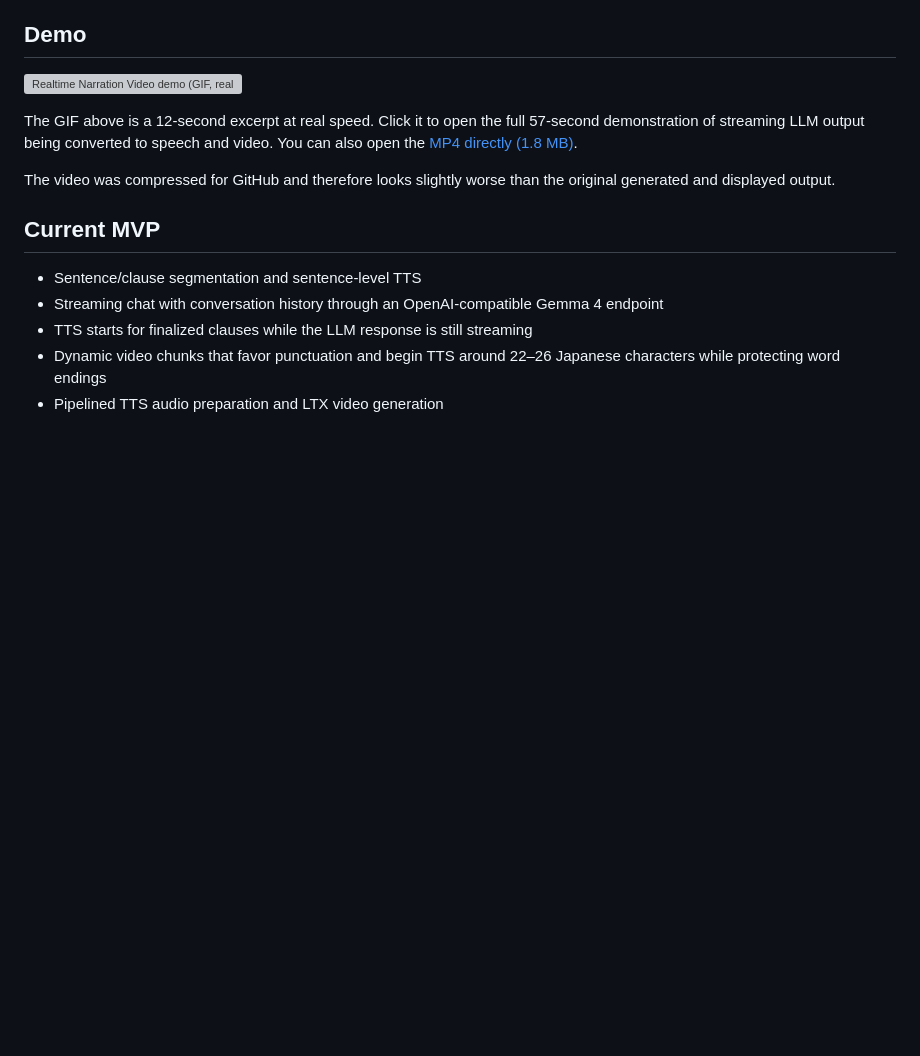
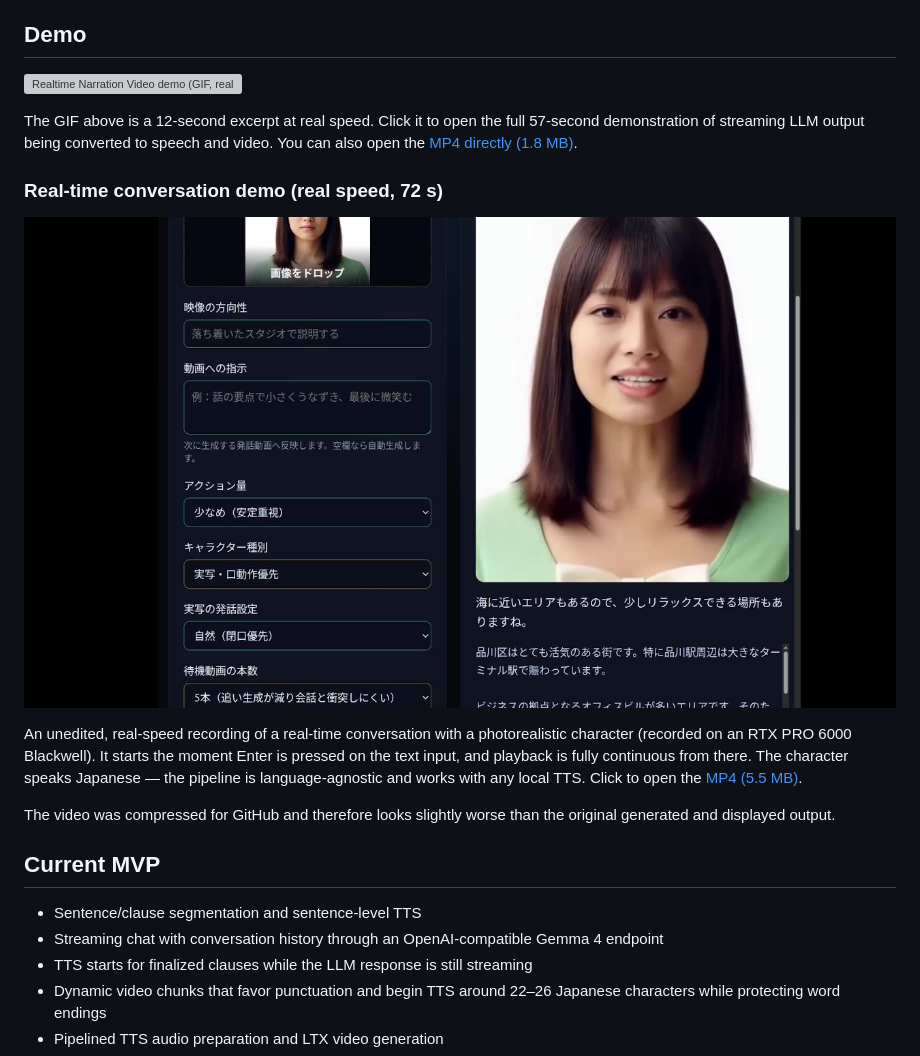
Before and after one commit to animede/Realtime_Narration_Video, a Markdown page: README.en.md, the part around the change. Rendered like a GitHub page; pictures changed too: docs/assets/demo-conversation-preview.jpg (added); blank space fills up the shorter version; grey boxes are pictures that could not be loaded.

```diff
--- a/README.en.md
+++ b/README.en.md
@@ -13,6 +13,12 @@ See [Development History and Measurements](docs/development-notes.en.md) for the
 [![Realtime Narration Video demo (GIF, real speed)](docs/assets/demo.gif)](docs/assets/demo.mp4)
 
 The GIF above is a 12-second excerpt at real speed. Click it to open the full 57-second demonstration of streaming LLM output being converted to speech and video. You can also open the [MP4 directly (1.8 MB)](docs/assets/demo.mp4).
+
+### Real-time conversation demo (real speed, 72 s)
+
+[![Real-time conversation demo](docs/assets/demo-conversation-preview.jpg)](docs/assets/demo-conversation.mp4)
+
+An unedited, real-speed recording of a real-time conversation with a photorealistic character (recorded on an RTX PRO 6000 Blackwell). It starts the moment Enter is pressed on the text input, and playback is fully continuous from there. The character speaks Japanese — the pipeline is language-agnostic and works with any local TTS. Click to open the [MP4 (5.5 MB)](docs/assets/demo-conversation.mp4).
 
 The video was compressed for GitHub and therefore looks slightly worse than the original generated and displayed output.
 
```
Also changed, not shown: README.md (+6 -0 lines), 1 other file.
